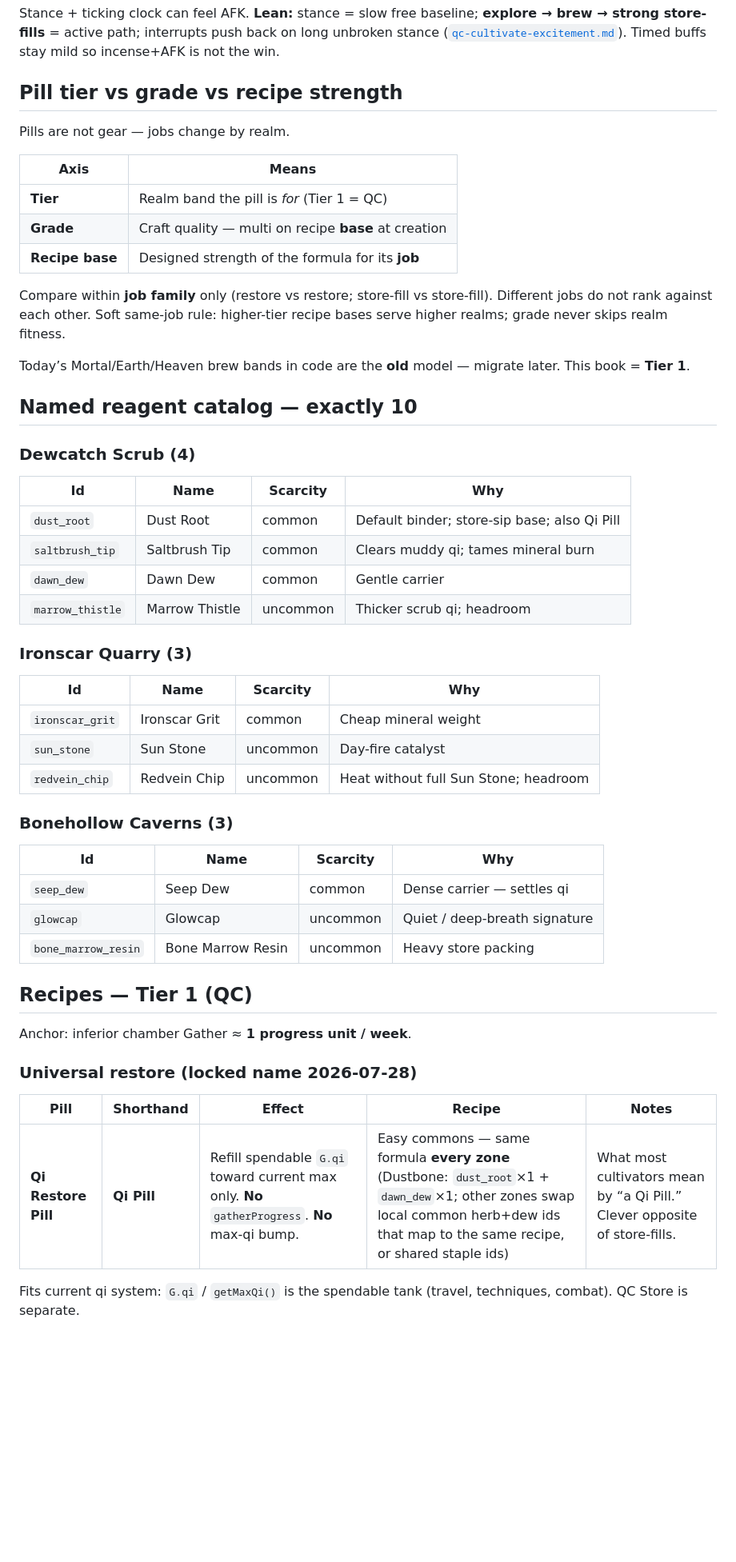
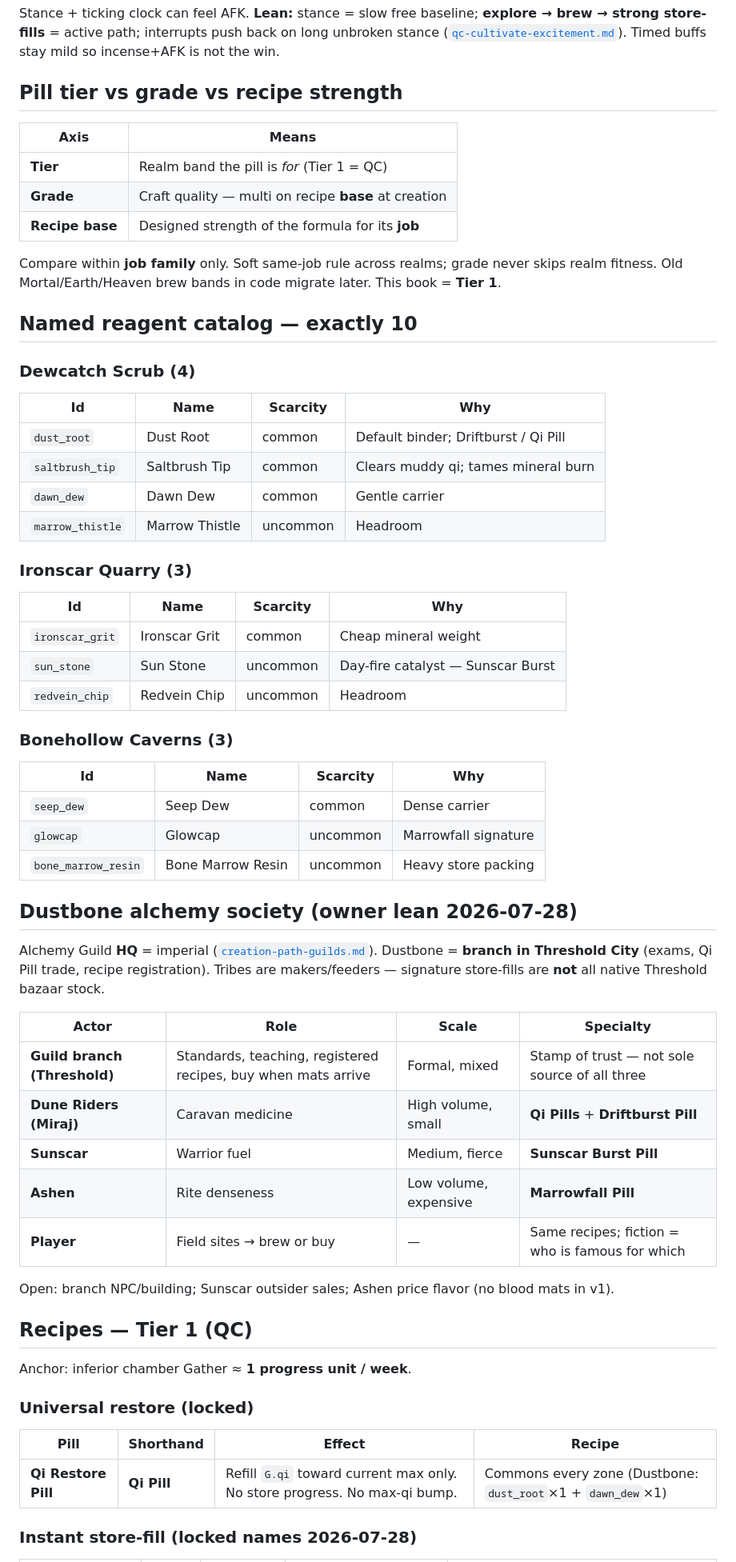
Before and after one commit to WanderingImmortal/tales-immortal-path, a Markdown page: docs/ideas/dustbone-qc-alchemy.md, the part around one of its changes. Shown at 80% size. GitHub-like rendering; blank space fills up the shorter version.

Commit message:
Lock Driftburst, Sunscar Burst, and Marrowfall pill names.
Also lock tribe specialty lean so the three store-fills are not all Threshold bazaar stock.

Co-authored-by: Cursor <cursoragent@cursor.com>

```diff
--- a/docs/ideas/dustbone-qc-alchemy.md
+++ b/docs/ideas/dustbone-qc-alchemy.md
@@ -31,17 +31,13 @@ Stance + ticking clock can feel AFK. **Lean:** stance = slow free baseline; **ex
 
 ## Pill tier vs grade vs recipe strength
 
-Pills are not gear — jobs change by realm.
-
 | Axis | Means |
 |------|--------|
 | **Tier** | Realm band the pill is *for* (Tier 1 = QC) |
 | **Grade** | Craft quality — multi on recipe **base** at creation |
 | **Recipe base** | Designed strength of the formula for its **job** |
 
-Compare within **job family** only (restore vs restore; store-fill vs store-fill). Different jobs do not rank against each other. Soft same-job rule: higher-tier recipe bases serve higher realms; grade never skips realm fitness.
-
-Today’s Mortal/Earth/Heaven brew bands in code are the **old** model — migrate later. This book = **Tier 1**.
+Compare within **job family** only. Soft same-job rule across realms; grade never skips realm fitness. Old Mortal/Earth/Heaven brew bands in code migrate later. This book = **Tier 1**.
 
 ## Named reagent catalog — exactly 10
 
@@ -49,36 +45,50 @@ Today’s Mortal/Earth/Heaven brew bands in code are the **old** model — migra
 
 | Id | Name | Scarcity | Why |
 |----|------|----------|-----|
-| `dust_root` | Dust Root | common | Default binder; store-sip base; also Qi Pill |
+| `dust_root` | Dust Root | common | Default binder; Driftburst / Qi Pill |
 | `saltbrush_tip` | Saltbrush Tip | common | Clears muddy qi; tames mineral burn |
 | `dawn_dew` | Dawn Dew | common | Gentle carrier |
-| `marrow_thistle` | Marrow Thistle | uncommon | Thicker scrub qi; headroom |
+| `marrow_thistle` | Marrow Thistle | uncommon | Headroom |
 
 ### Ironscar Quarry (3)
 
 | Id | Name | Scarcity | Why |
 |----|------|----------|-----|
 | `ironscar_grit` | Ironscar Grit | common | Cheap mineral weight |
-| `sun_stone` | Sun Stone | uncommon | Day-fire catalyst |
-| `redvein_chip` | Redvein Chip | uncommon | Heat without full Sun Stone; headroom |
+| `sun_stone` | Sun Stone | uncommon | Day-fire catalyst — Sunscar Burst |
+| `redvein_chip` | Redvein Chip | uncommon | Headroom |
 
 ### Bonehollow Caverns (3)
 
 | Id | Name | Scarcity | Why |
 |----|------|----------|-----|
-| `seep_dew` | Seep Dew | common | Dense carrier — settles qi |
-| `glowcap` | Glowcap | uncommon | Quiet / deep-breath signature |
+| `seep_dew` | Seep Dew | common | Dense carrier |
+| `glowcap` | Glowcap | uncommon | Marrowfall signature |
 | `bone_marrow_resin` | Bone Marrow Resin | uncommon | Heavy store packing |
+
+## Dustbone alchemy society (owner lean 2026-07-28)
+
+Alchemy Guild **HQ** = imperial ([`creation-path-guilds.md`](creation-path-guilds.md)). Dustbone = **branch in Threshold City** (exams, Qi Pill trade, recipe registration). Tribes are makers/feeders — signature store-fills are **not** all native Threshold bazaar stock.
+
+| Actor | Role | Scale | Specialty |
+|-------|------|-------|-----------|
+| **Guild branch (Threshold)** | Standards, teaching, registered recipes, buy when mats arrive | Formal, mixed | Stamp of trust — not sole source of all three |
+| **Dune Riders (Miraj)** | Caravan medicine | High volume, small | **Qi Pills** + **Driftburst Pill** |
+| **Sunscar** | Warrior fuel | Medium, fierce | **Sunscar Burst Pill** |
+| **Ashen** | Rite denseness | Low volume, expensive | **Marrowfall Pill** |
+| **Player** | Field sites → brew or buy | — | Same recipes; fiction = who is famous for which |
+
+Open: branch NPC/building; Sunscar outsider sales; Ashen price flavor (no blood mats in v1).
 
 ## Recipes — Tier 1 (QC)
 
 Anchor: inferior chamber Gather ≈ **1 progress unit / week**.
 
-### Universal restore (locked name 2026-07-28)
+### Universal restore (locked)
 
-| Pill | Shorthand | Effect | Recipe | Notes |
-|------|-----------|--------|--------|-------|
-| **Qi Restore Pill** | **Qi Pill** | Refill spendable `G.qi` toward current max only. **No** `gatherProgress`. **No** max-qi bump. | Easy commons — same formula **every zone** (Dustbone: `dust_root`×1 + `dawn_dew`×1; other zones swap local common herb+dew ids that map to the same recipe, or shared staple ids) | What most cultivators mean by “a Qi Pill.” Clever opposite of store-fills. |
+| Pill | Shorthand | Effect | Recipe |
+|------|-----------|--------|--------|
+| **Qi Restore Pill** | **Qi Pill** | Refill `G.qi` toward current max only. No store progress. No max-qi bump. | Commons every zone (Dustbone: `dust_root`×1 + `dawn_dew`×1) |
 
-Fits current qi system: `G.qi` / `getMaxQi()` is the spendable tank (travel, techniques, combat). QC Store is separate.
+### Instant store-fill (locked names 2026-07-28)
 
```
Also changed, not shown: other parts of docs/ideas/dustbone-qc-alchemy.md (+20 -23 lines), docs/ideas/README.md (+1 -1 lines).
